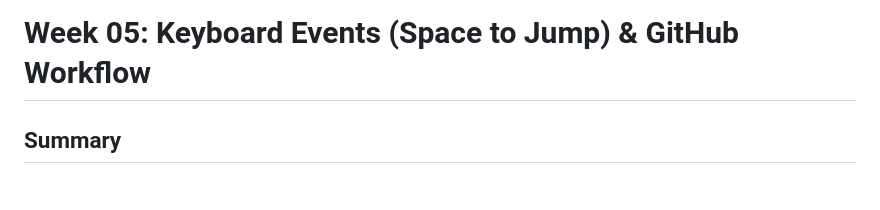
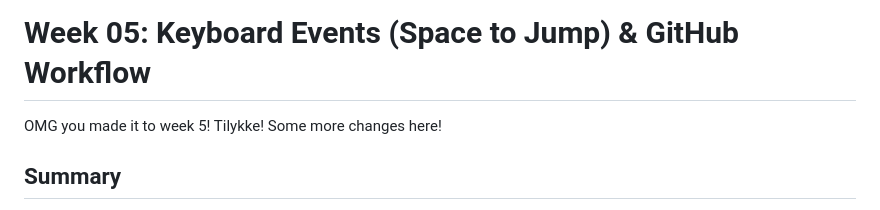
Before and after one commit to ReDISchoolDK/Fall25_Frontend, a Markdown page: Week-05_Events-GitHub/README.md, the part around the change. Drawn GitHub-style.

```diff
--- a/Week-05_Events-GitHub/README.md
+++ b/Week-05_Events-GitHub/README.md
@@ -1,4 +1,6 @@
 # Week 05: Keyboard Events (Space to Jump) & GitHub Workflow
+
+OMG you made it to week 5! Tilykke! Some more changes here!
 
 ## Summary
 
```
